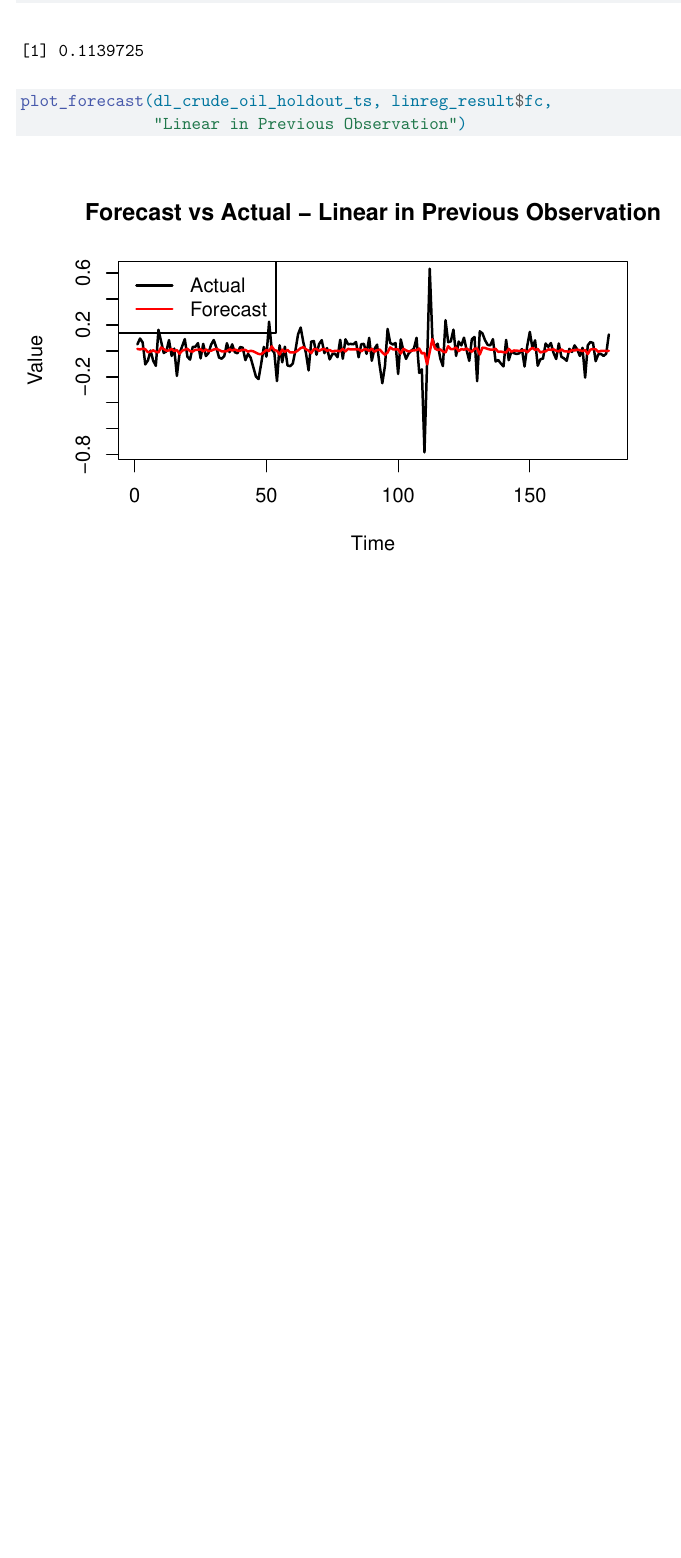
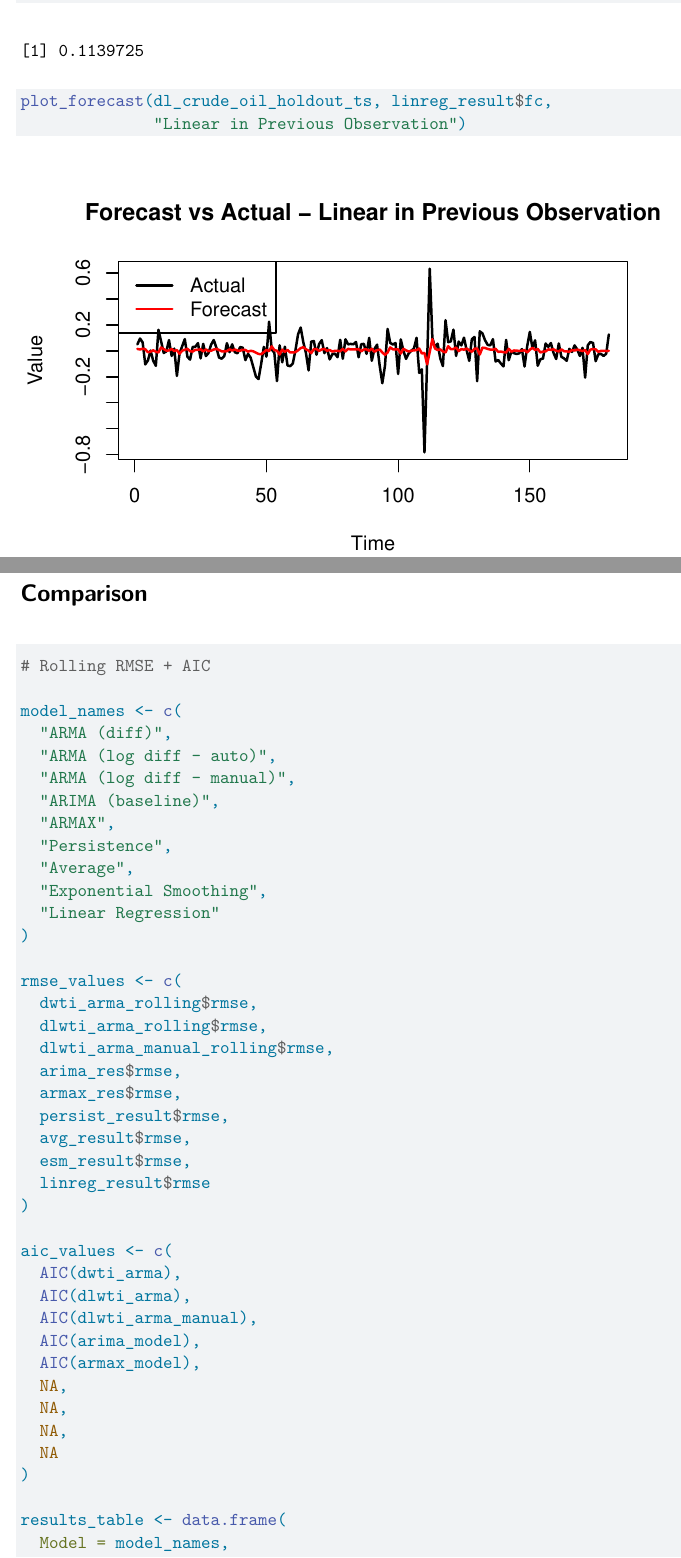
Before and after one commit to RaihanArvi/STAT-443-Project, a Quarto document (forecasting.qmd): part of page 28 of 28 before the commit and two parts of pages 28 and 29 of 30 after it, the two joined at a grey line, cut so that both start at the same text, the shorter picture padded with empty space. Rendered offline with R 4.5, knitr and Pandoc in place of Quarto, then LaTeX, with nearby package versions.

Commit message:
added comparison table

````diff
--- a/forecasting.qmd
+++ b/forecasting.qmd
@@ -694,3 +694,47 @@
 plot_forecast(dl_crude_oil_holdout_ts, linreg_result$fc,
               "Linear in Previous Observation")
 ```
+
+# Comparison
+
+```{r}
+# Rolling RMSE + AIC
+
+model_names <- c(
+  "ARMA (diff)",
+  "ARMA (log diff - auto)",
+  "ARMA (log diff - manual)",
+  "ARIMA (baseline)",
+  "ARMAX",
+  "Persistence",
+  "Average",
+  "Exponential Smoothing",
+  "Linear Regression"
+)
+
+rmse_values <- c(
+  dwti_arma_rolling$rmse,
+  dlwti_arma_rolling$rmse,
+  dlwti_arma_manual_rolling$rmse,
+  arima_res$rmse,
+  armax_res$rmse,
+  persist_result$rmse,
+  avg_result$rmse,
+  esm_result$rmse,
+  linreg_result$rmse
+)
+
+aic_values <- c(
+  AIC(dwti_arma),
+  AIC(dlwti_arma),
+  AIC(dlwti_arma_manual),
+  AIC(arima_model),
+  AIC(armax_model),
+  NA,
+  NA,
+  NA,
+  NA
+)
+
+results_table <- data.frame(
+  Model = model_names,
````
Also changed, not shown: forecasting.qmd (6 more changed lines).
